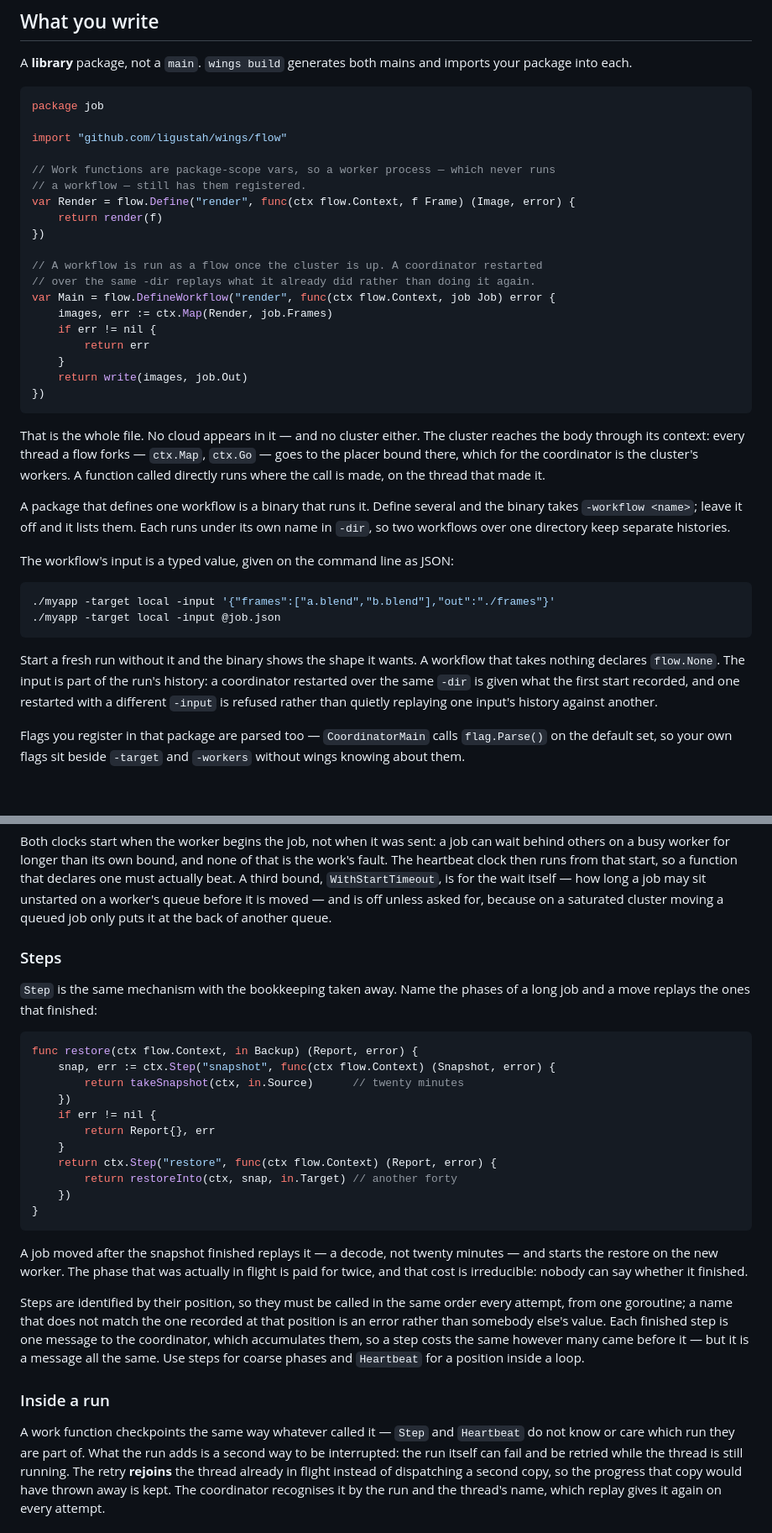
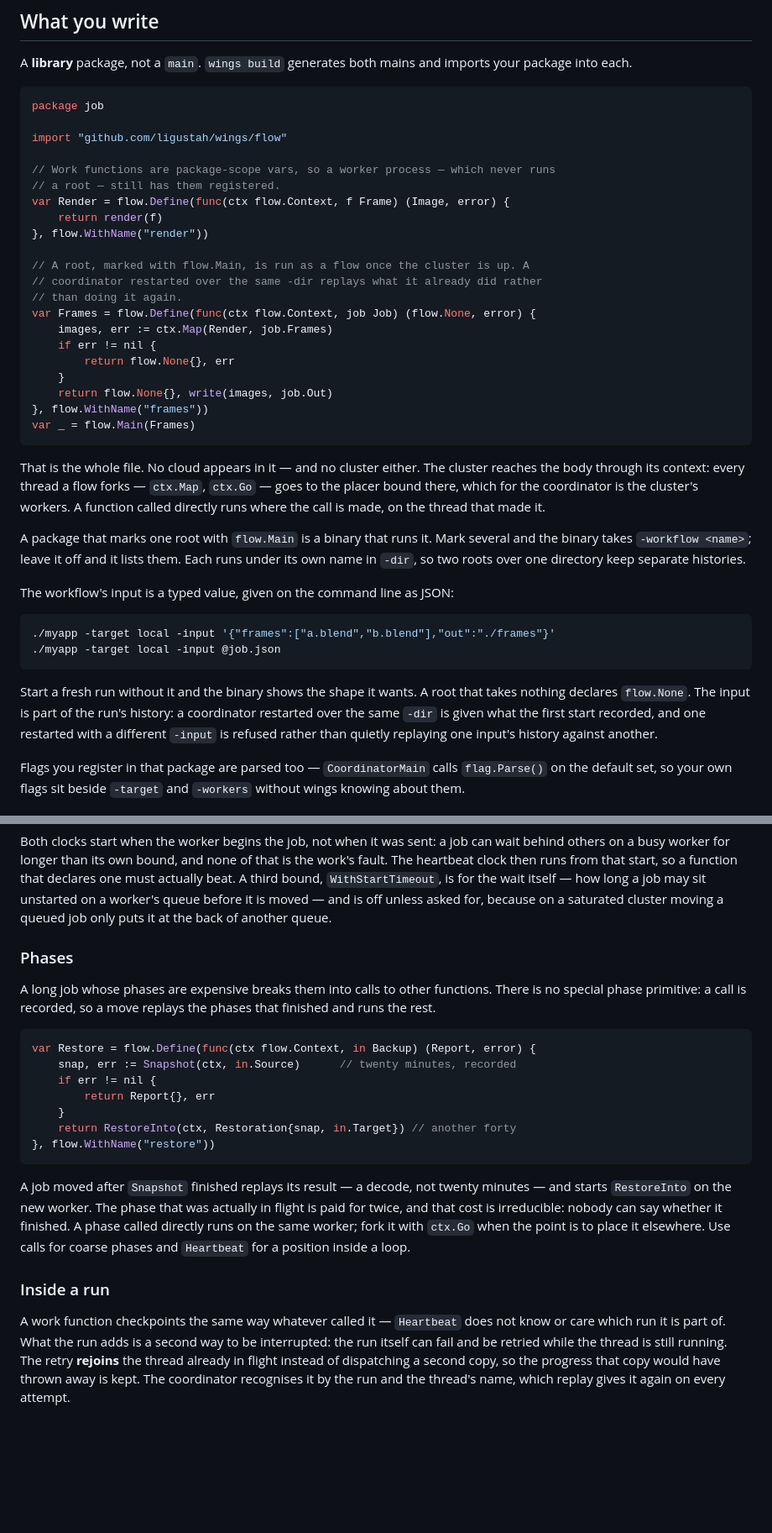
Before and after one commit to ligustah/wings, a Markdown page: README.md, 2 parts joined by grey strips. Shown at 84% size. Rendered like a GitHub page; blank space fills up the shorter version.

Commit message:
docs: README to the one-Define API — flow.Main roots, no Step
Bring the README in line with the redesign the flow package now carries:
work and roots are both flow.Define, a root is marked with flow.Main
(replacing DefineWorkflow), and the Step section is gone — a long job's
phases are inline calls to other functions, which are recorded and replayed
like any call, so a move replays the phases that finished. Fix the
scattered "step" references in the long-jobs, threads and recordings
sections to name Heartbeat and calls instead.

Co-Authored-By: Claude Opus 4.8 <noreply@anthropic.com>
Claude-Session: https://claude.ai/code/session_01QxuGyUca22k6ZuUKbycSWG

````diff
--- a/README.md
+++ b/README.md
@@ -87,20 +92,22 @@ package job
 import "github.com/ligustah/wings/flow"
 
 // Work functions are package-scope vars, so a worker process — which never runs
-// a workflow — still has them registered.
-var Render = flow.Define("render", func(ctx flow.Context, f Frame) (Image, error) {
+// a root — still has them registered.
+var Render = flow.Define(func(ctx flow.Context, f Frame) (Image, error) {
     return render(f)
-})
+}, flow.WithName("render"))
 
-// A workflow is run as a flow once the cluster is up. A coordinator restarted
-// over the same -dir replays what it already did rather than doing it again.
-var Main = flow.DefineWorkflow("render", func(ctx flow.Context, job Job) error {
+// A root, marked with flow.Main, is run as a flow once the cluster is up. A
+// coordinator restarted over the same -dir replays what it already did rather
+// than doing it again.
+var Frames = flow.Define(func(ctx flow.Context, job Job) (flow.None, error) {
     images, err := ctx.Map(Render, job.Frames)
     if err != nil {
-        return err
+        return flow.None{}, err
     }
-    return write(images, job.Out)
-})
+    return flow.None{}, write(images, job.Out)
+}, flow.WithName("frames"))
+var _ = flow.Main(Frames)
 ```
 
 That is the whole file. No cloud appears in it — and no cluster either. The
@@ -109,9 +116,9 @@ cluster reaches the body through its context: every thread a flow forks —
 coordinator is the cluster's workers. A function called directly runs where
 the call is made, on the thread that made it.
 
-A package that defines one workflow is a binary that runs it. Define several
-and the binary takes `-workflow <name>`; leave it off and it lists them. Each
-runs under its own name in `-dir`, so two workflows over one directory keep
+A package that marks one root with `flow.Main` is a binary that runs it. Mark
+several and the binary takes `-workflow <name>`; leave it off and it lists them.
+Each runs under its own name in `-dir`, so two roots over one directory keep
 separate histories.
 
 The workflow's input is a typed value, given on the command line as JSON:
@@ -122,7 +129,7 @@ The workflow's input is a typed value, given on the command line as JSON:
 ```
 
 Start a fresh run without it and the binary shows the shape it wants. A
-workflow that takes nothing declares `flow.None`. The input is part of the
+root that takes nothing declares `flow.None`. The input is part of the
 run's history: a coordinator restarted over the same `-dir` is given what the
 first start recorded, and one restarted with a different `-input` is refused
 rather than quietly replaying one input's history against another.
@@ -387,41 +395,33 @@ is for the wait itself — how long a job may sit unstarted on a worker's queue
 before it is moved — and is off unless asked for, because on a saturated cluster
 moving a queued job only puts it at the back of another queue.
 
-### Steps
+### Phases
 
-`Step` is the same mechanism with the bookkeeping taken away. Name the
-phases of a long job and a move replays the ones that finished:
+A long job whose phases are expensive breaks them into calls to other
+functions. There is no special phase primitive: a call is recorded, so a move
+replays the phases that finished and runs the rest.
 
 ```go
-func restore(ctx flow.Context, in Backup) (Report, error) {
-    snap, err := ctx.Step("snapshot", func(ctx flow.Context) (Snapshot, error) {
-        return takeSnapshot(ctx, in.Source)      // twenty minutes
-    })
+var Restore = flow.Define(func(ctx flow.Context, in Backup) (Report, error) {
+    snap, err := Snapshot(ctx, in.Source)      // twenty minutes, recorded
     if err != nil {
         return Report{}, err
     }
-    return ctx.Step("restore", func(ctx flow.Context) (Report, error) {
-        return restoreInto(ctx, snap, in.Target) // another forty
-    })
-}
+    return RestoreInto(ctx, Restoration{snap, in.Target}) // another forty
+}, flow.WithName("restore"))
 ```
 
-A job moved after the snapshot finished replays it — a decode, not twenty
-minutes — and starts the restore on the new worker. The phase that was actually
-in flight is paid for twice, and that cost is irreducible: nobody can say whether
-it finished.
-
-Steps are identified by their position, so they must be called in the same order
-every attempt, from one goroutine; a name that does not match the one recorded at
-that position is an error rather than somebody else's value. Each finished step
-is one message to the coordinator, which accumulates them, so a step costs the
-same however many came before it — but it is a message all the same. Use steps
-for coarse phases and `Heartbeat` for a position inside a loop.
+A job moved after `Snapshot` finished replays its result — a decode, not twenty
+minutes — and starts `RestoreInto` on the new worker. The phase that was
+actually in flight is paid for twice, and that cost is irreducible: nobody can
+say whether it finished. A phase called directly runs on the same worker; fork
+it with `ctx.Go` when the point is to place it elsewhere. Use calls for coarse
+phases and `Heartbeat` for a position inside a loop.
 
 ### Inside a run
 
-A work function checkpoints the same way whatever called it — `Step` and
-`Heartbeat` do not know or care which run they are part of. What the run adds
+A work function checkpoints the same way whatever called it — `Heartbeat` does
+not know or care which run it is part of. What the run adds
 is a second way to be interrupted: the run itself can fail and be retried while
 the thread is still running. The retry **rejoins** the thread already in
 flight instead of dispatching a second copy, so the progress that copy would
````
Also changed, not shown: other parts of README.md (+21 -18 lines).
